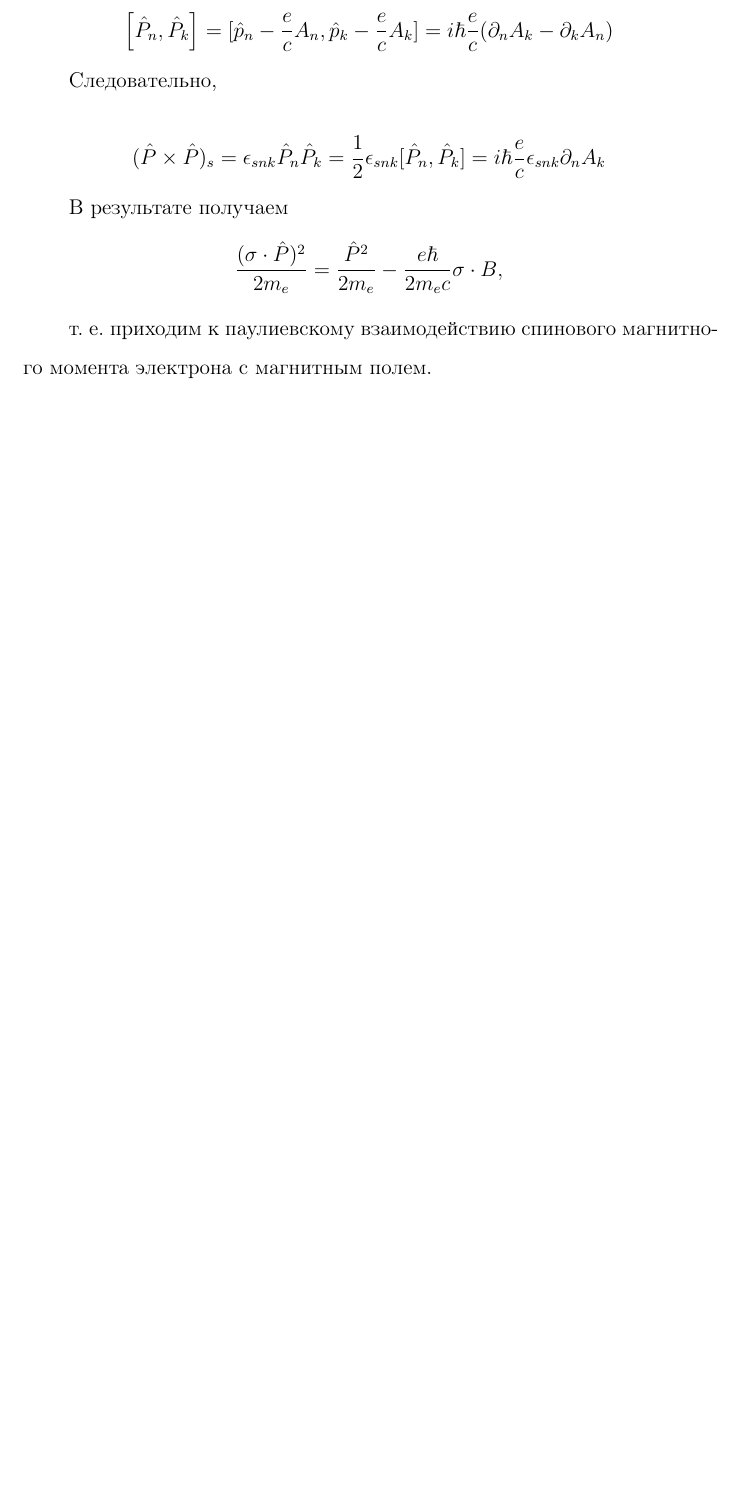
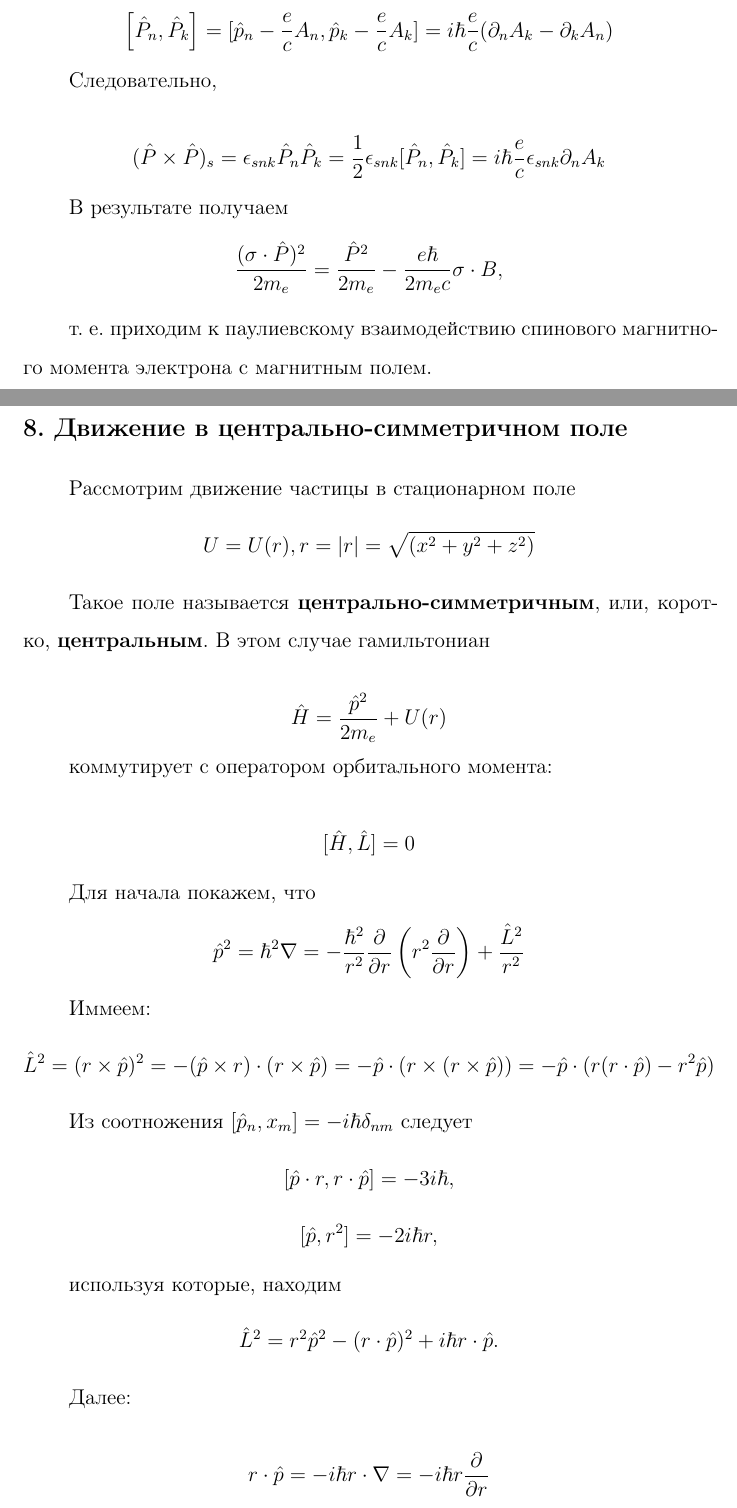
Before and after one commit to kash1n/physics2021, a LaTeX document (main.tex, which reads tickets/11.tex): part of page 16 of 23 before the commit and two parts of pages 16 and 17 of 26 after it, the two joined at a grey line, cut so that both start at the same text, the shorter picture padded with empty space. Compiled offline with pdfLaTeX.

Commit message:
ENH: 11 ticket

```diff
--- /dev/null
+++ b/tickets/11.tex
@@ -0,0 +1,29 @@
+\section {Движение в центрально-симметричном поле}
+Рассмотрим движение частицы в стационарном поле
+$$U = U(r), r = |r| = \sqrt{(x^2 + y^2 + z^2)}$$
+
+Такое поле называется {\bf центрально-симметричным}, или, коротко,
+{\bf центральным}. В этом случае гамильтониан
+
+$$\hat H = \frac{\hat p^2}{2m_e} + U(r)$$
+
+коммутирует с оператором орбитального момента:
+
+$$[\hat H, \hat L] = 0$$
+
+Для начала покажем, что
+$$\hat p^2 = \hbar^2 \nabla = - \frac{\hbar ^2}{r^2} \frac{\partial}{\partial r} \left( r^2 \frac{\partial}{\partial r} \right) + \frac{\hat L^2}{r^2}$$
+
+Иммеем:
+$$\hat L^2 = (r \times \hat p)^2 = - (\hat p \times r) \cdot (r \times \hat p) = - \hat p \cdot (r \times (r \times \hat p)) = - \hat p \cdot (r (r \cdot \hat p) - r^2 \hat p)$$
+
+Из соотножения $[\hat p_n, x_m] = - i \hbar \delta_{nm}$ следует
+$$[\hat p \cdot r, r \cdot \hat p] = - 3 i \hbar,$$
+$$[\hat p, r^2] = - 2 i \hbar r,$$
+
+используя которые, находим
+$$\hat L^2 = r^2 \hat p^2 - (r \cdot \hat p)^2 + i \hbar r \cdot \hat p.$$
+
+Далее:
+
+$$r \cdot \hat p = -i \hbar r \cdot \nabla = -i \hbar r \frac{\partial}{\partial r}$$
```
Also changed, not shown: main.tex (+1 -0 lines), tickets.txt (+1 -1 lines), tickets/11.tex (52 more changed lines).
